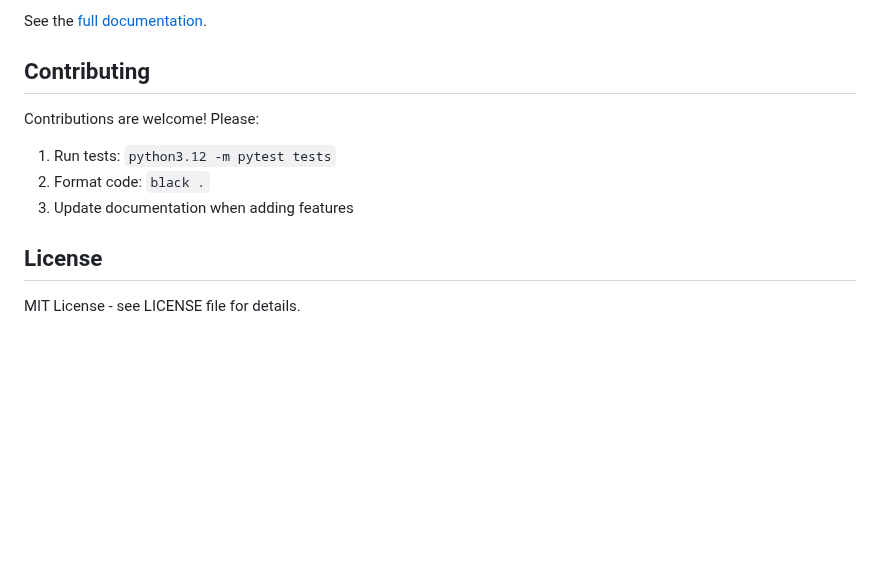
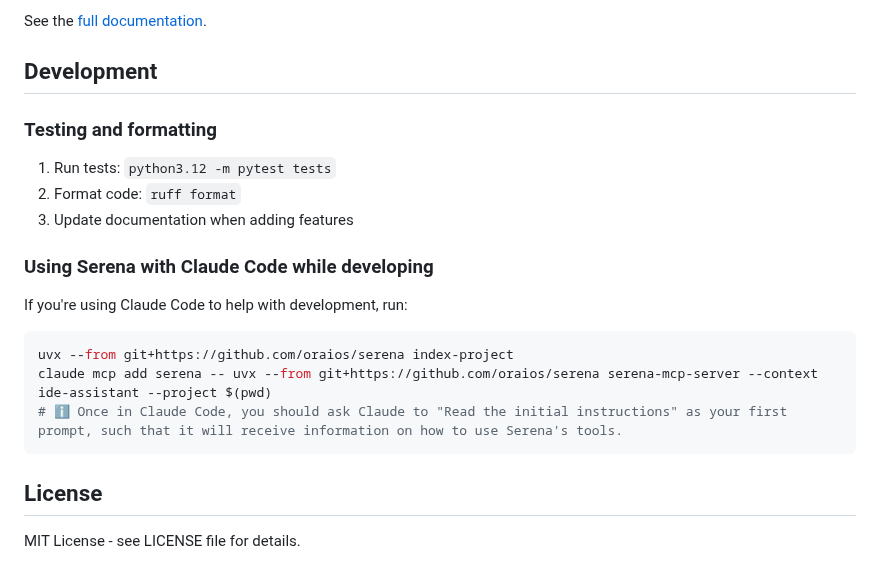
Before and after one commit to defog-ai/defog-python, a Markdown page: README.md, the part around the change. GitHub-like rendering; blank space fills up the shorter version.

````diff
--- a/README.md
+++ b/README.md
@@ -127,13 +127,22 @@ For advanced features like:
 
 See the [full documentation](docs/README.md).
 
-## Contributing
+## Development
 
-Contributions are welcome! Please:
+### Testing and formatting
+1. Run tests: `python3.12 -m pytest tests`
+2. Format code: `ruff format`
+3. Update documentation when adding features
 
-1. Run tests: `python3.12 -m pytest tests`
-2. Format code: `black .`
-3. Update documentation when adding features
+### Using Serena with Claude Code while developing
+
+If you're using Claude Code to help with development, run:
+
+```bash
+uvx --from git+https://github.com/oraios/serena index-project
+claude mcp add serena -- uvx --from git+https://github.com/oraios/serena serena-mcp-server --context ide-assistant --project $(pwd)
+# ℹ️ Once in Claude Code, you should ask Claude to "Read the initial instructions" as your first prompt, such that it will receive information on how to use Serena's tools.
+```
 
 ## License
 
````
